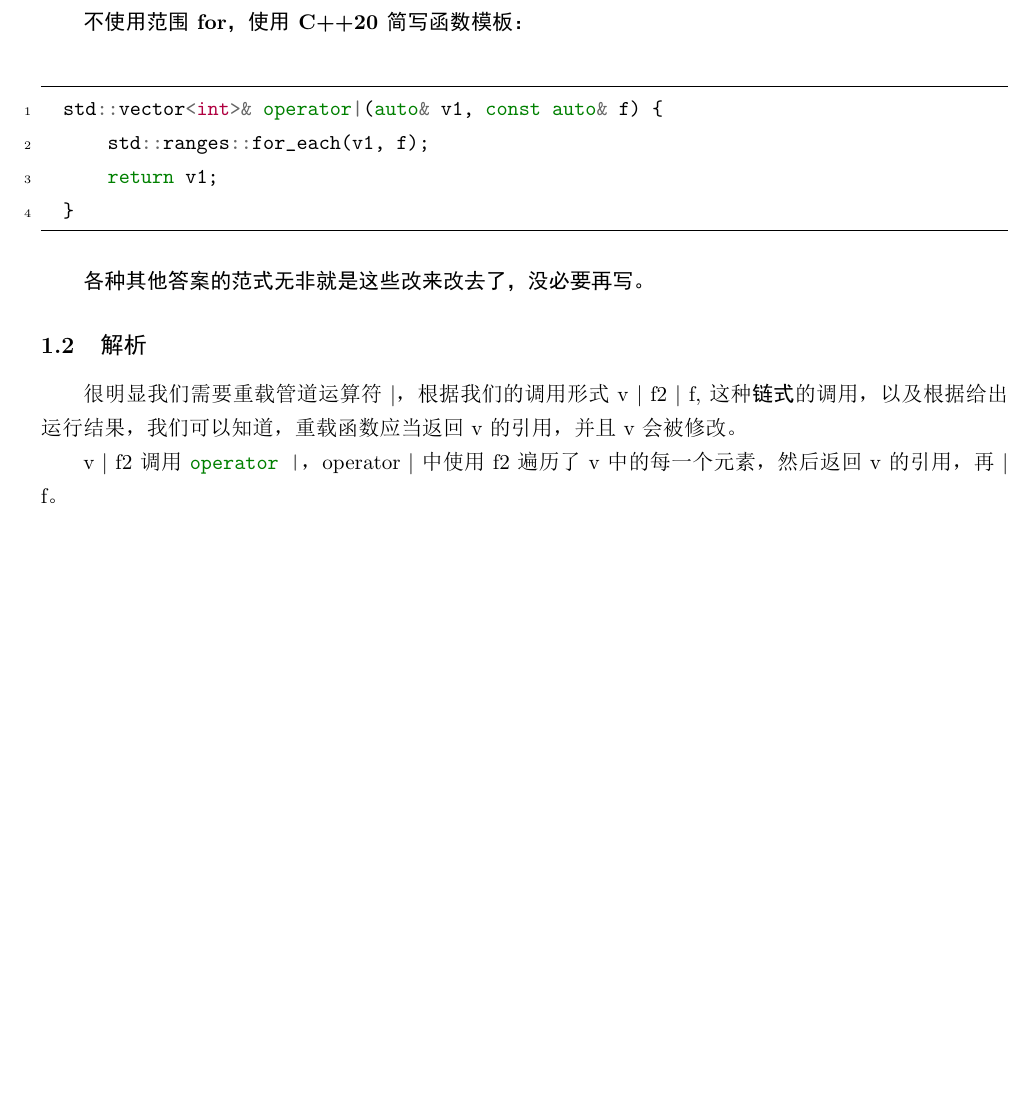
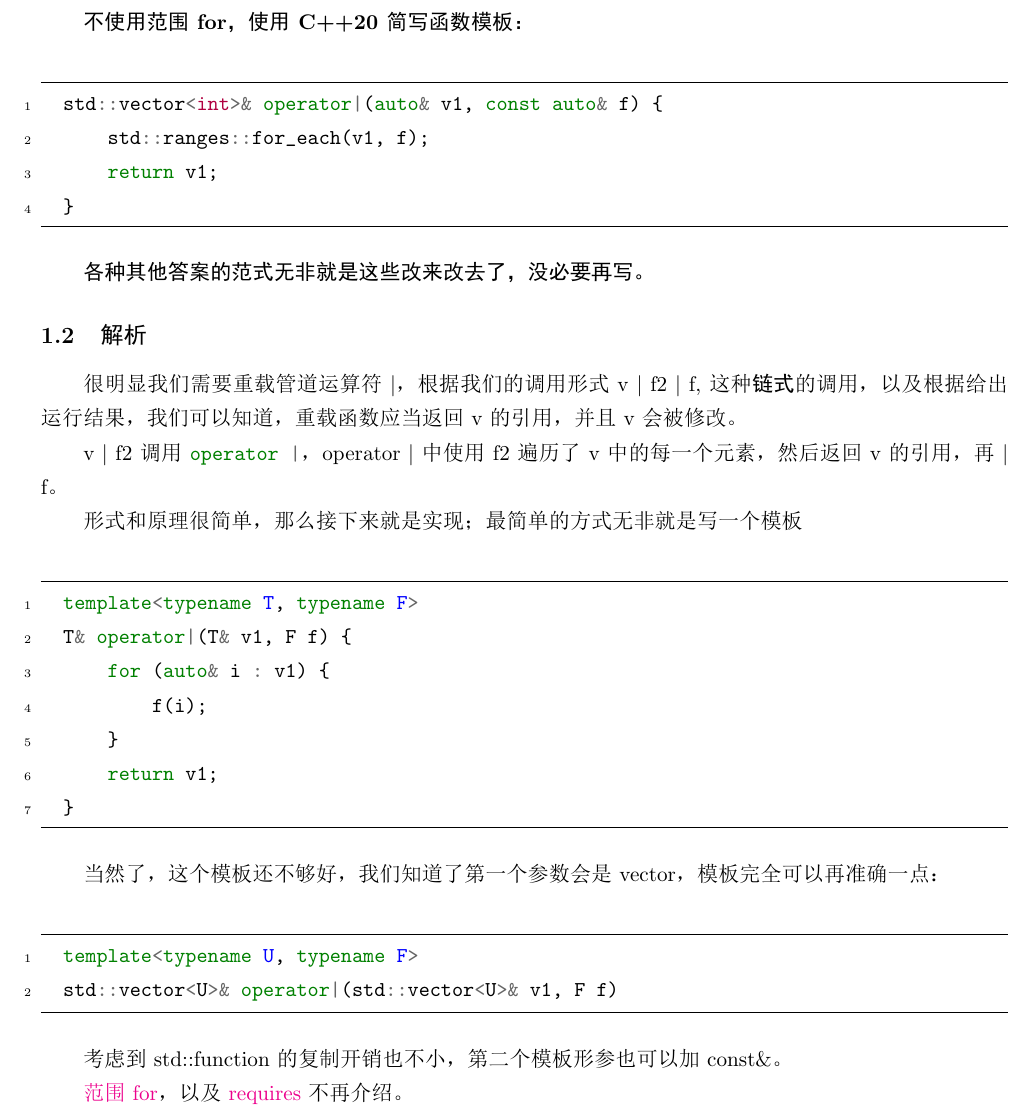
Before and after one commit to Mq-b/Loser-HomeWork, a LaTeX document (src/PDF版题目与答案/现代C++题目（答案与解析）.tex, which reads src/PDF版题目与答案/tex/questionAndAnswer01.tex): part of page 3 of 7, cut so that both start at the same text, the shorter picture padded with empty space. The pictures show the PDF file src/PDF版题目与答案/现代C++题目（答案与解析）.pdf that the author committed with the source.

Commit message:
修改第一题的描述

```diff
--- a/src/PDF版题目与答案/tex/questionAndAnswer01.tex
+++ b/src/PDF版题目与答案/tex/questionAndAnswer01.tex
@@ -57,3 +57,4 @@
 
 v $|$ f2 调用 \mintinline{c++}{operator |}，operator $|$ 中使用 f2 遍历了 v 中的每一个元素，然后返回 v 的引用，再 $|$ f。
 
+形式和原理很简单，那么接下来就是实现；最简单的方式无非就是写一个模板
@@ -59,0 +65,13 @@ v $|$ f2 调用 \mintinline{c++}{operator |}，operator $|$ 中使用 f2 遍历
+    gobble=2,
+    frame=lines,
+    framesep=2mm]{c++}
+    template<typename T, typename F>
+    T& operator|(T& v1, F f) {
+        for (auto& i : v1) {
+            f(i);
+        }
+        return v1;
+    }
+\end{minted}
+
+当然了，这个模板还不够好，我们知道了第一个参数会是 vector，模板完全可以再准确一点：
@@ -60 +82,12 @@ v $|$ f2 调用 \mintinline{c++}{operator |}，operator $|$ 中使用 f2 遍历
+    gobble=2,
+    frame=lines,
+    framesep=2mm]{c++}
+    template<typename U, typename F>
+    std::vector<U>& operator|(std::vector<U>& v1, F f)
+\end{minted}
+
+考虑到 std::function 的复制开销也不小，第二个模板形参也可以加 const\&。
+
+\href{https://zh.cppreference.com/w/cpp/language/range-for}{范围 for}，以及 \href{https://zh.cppreference.com/w/cpp/language/requires}{requires} 不再介绍。
+
 \clearpage
```
Also changed, not shown: README.md, src/PDF版题目与答案/现代C++题目（答案与解析）.pdf, src/PDF版题目与答案/tex/questionAndAnswer01.tex (8 more changed lines).
